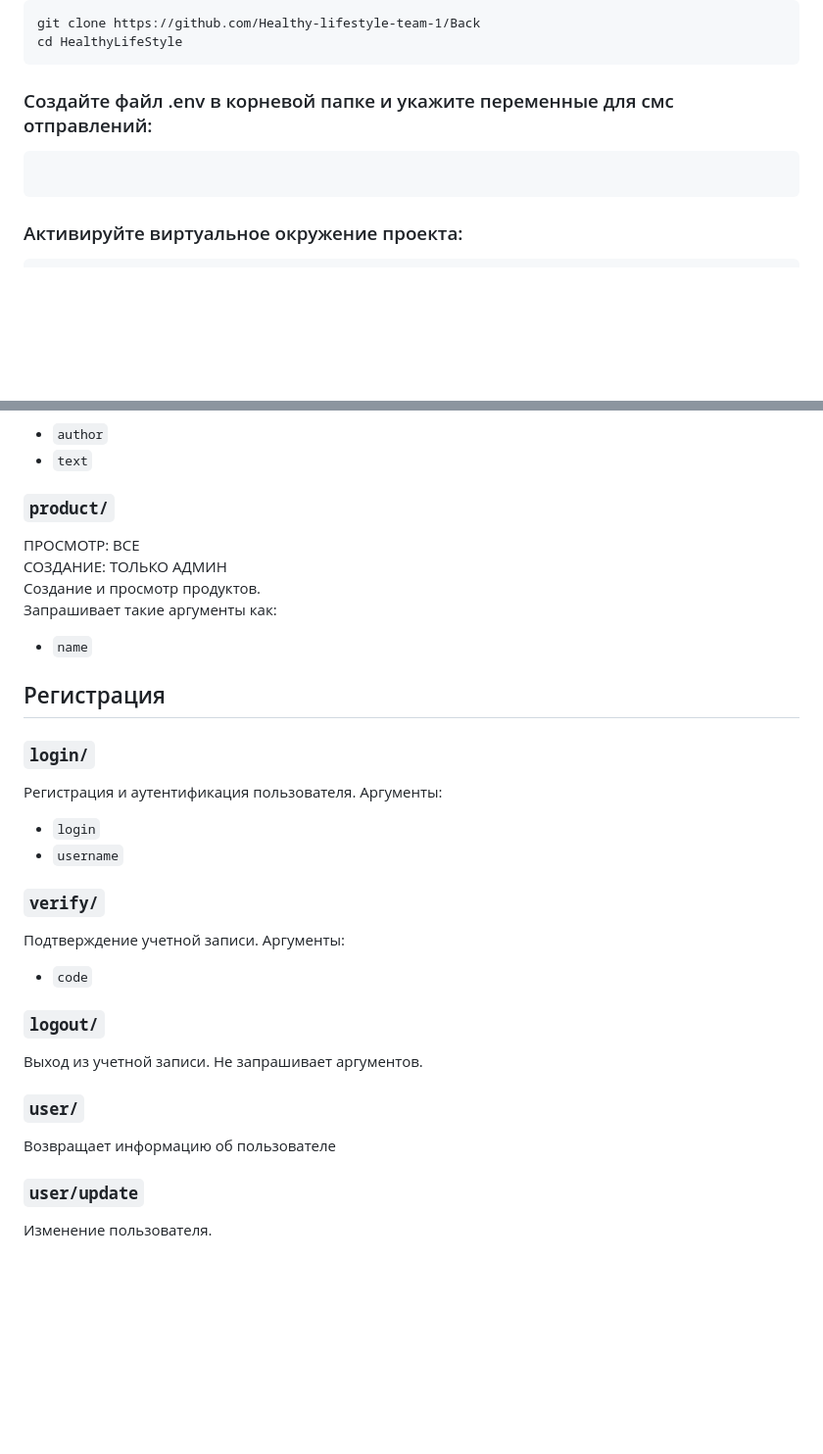
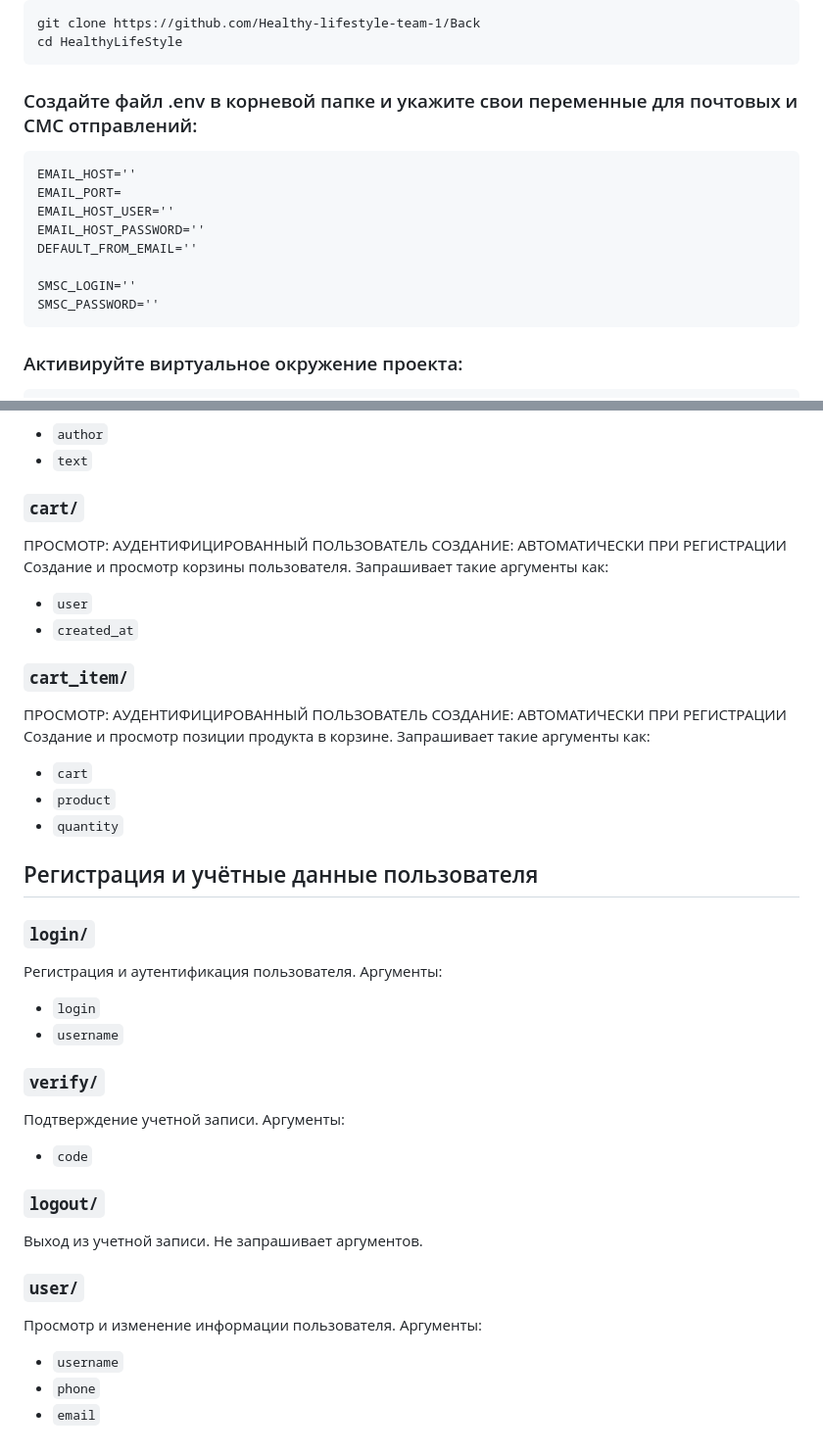
Before and after one commit to Healthy-lifestyle-team-1/Back, a Markdown page: README.md, 2 parts joined by grey strips. Shown: that part at 98% size. Rendered like a GitHub page; blank space fills up the shorter version.

````diff
--- a/README.md
+++ b/README.md
@@ -6,8 +6,16 @@ git clone https://github.com/Healthy-lifestyle-team-1/Back
 cd HealthyLifeStyle
 ```
 
-### Создайте файл .env в корневой папке и укажите переменные для смс отправлений:
+### Создайте файл .env в корневой папке и укажите свои переменные для почтовых и СМС отправлений:
 ```
+EMAIL_HOST=''
+EMAIL_PORT=
+EMAIL_HOST_USER=''
+EMAIL_HOST_PASSWORD=''
+DEFAULT_FROM_EMAIL=''
+
+SMSC_LOGIN=''
+SMSC_PASSWORD=''
 ```
 
 ### Активируйте виртуальное окружение проекта:
@@ -96,29 +110,42 @@ python manage.py runserver
 * ```author```
 * ```text```
 
-### ```product/```
-ПРОСМОТР: ВСЕ
-СОЗДАНИЕ: ТОЛЬКО АДМИН
-Создание и просмотр продуктов.
+### ```cart/```
+ПРОСМОТР: АУДЕНТИФИЦИРОВАННЫЙ ПОЛЬЗОВАТЕЛЬ
+СОЗДАНИЕ: АВТОМАТИЧЕСКИ ПРИ РЕГИСТРАЦИИ
+Создание и просмотр корзины пользователя.
 Запрашивает такие аргументы как:
-* ```name```
+* ```user```
+* ```created_at```
 
-## Регистрация
+### ```cart_item/```
+ПРОСМОТР: АУДЕНТИФИЦИРОВАННЫЙ ПОЛЬЗОВАТЕЛЬ
+СОЗДАНИЕ: АВТОМАТИЧЕСКИ ПРИ РЕГИСТРАЦИИ
+Создание и просмотр позиции продукта в корзине.
+Запрашивает такие аргументы как:
+* ```cart```
+* ```product```
+* ```quantity```
+
+## Регистрация и учётные данные пользователя
 
 ### ```login/```
-Регистрация и аутентификация пользователя. Аргументы:
+Регистрация и аутентификация пользователя.
+Аргументы:
 * ```login```
 * ```username```
 
 ### ```verify/```
-Подтверждение учетной записи. Аргументы:
+Подтверждение учетной записи.
+Аргументы:
 * ```code```
 
 ### ```logout/```
 Выход из учетной записи. Не запрашивает аргументов.
 
 ### ```user/```
-Возвращает информацию об пользователе
-
-### ```user/update```
-Изменение пользователя.
+Просмотр и изменение информации пользователя.
+Аргументы:
+* ```username```
+* ```phone```
+* ```email```
````
Also changed, not shown: other parts of README.md (+13 -7 lines).
